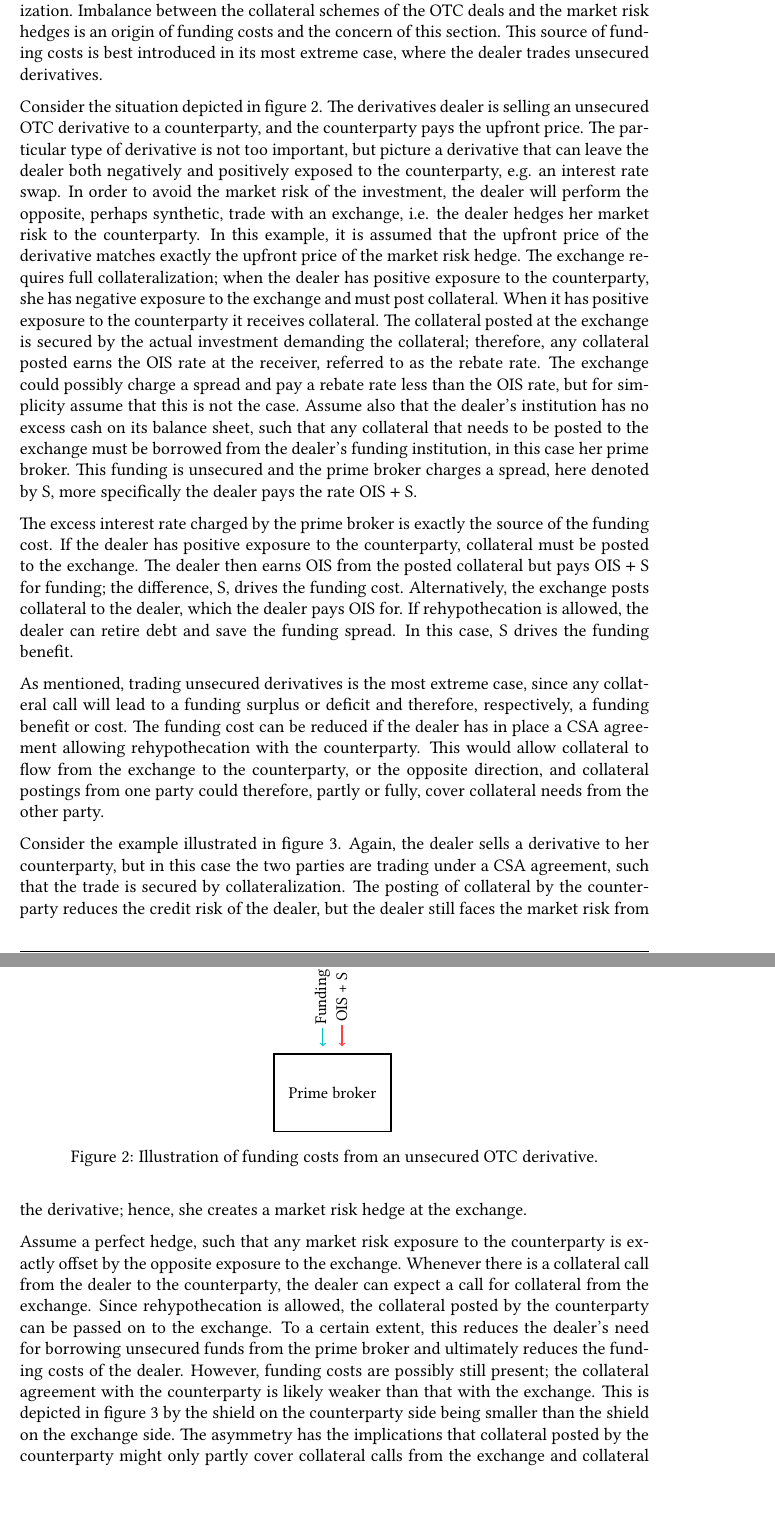
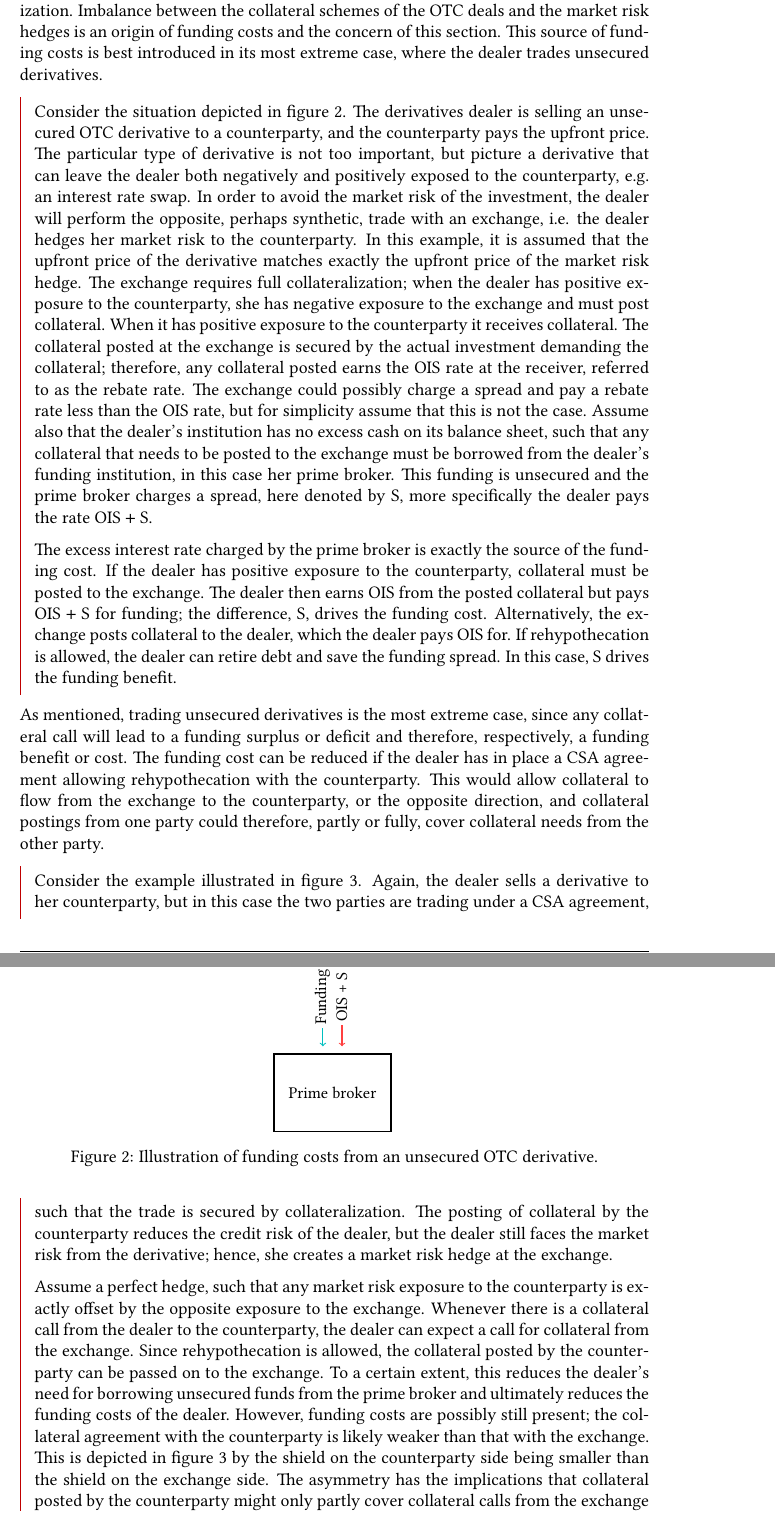
Before and after one commit to sebastianbaltser/master-thesis, a LaTeX thesis (thesis/main.tex, which reads thesis/content/body-matter/fva-debate/sources-of-funding-costs.tex): two parts of pages 17 and 18 of 74, joined at a grey line, cut so that both start at the same text. Compiled offline with pdfLaTeX.

Commit message:
Use example environment

```diff
--- a/thesis/content/body-matter/fva-debate/sources-of-funding-costs.tex
+++ b/thesis/content/body-matter/fva-debate/sources-of-funding-costs.tex
@@ -27,6 +27,7 @@
         This source of funding costs is best introduced in its most extreme case,
         where the dealer trades unsecured derivatives.
 
+        \begin{example}
         Consider the situation depicted in \cref{fig:funding-costs-unsecured-derivative}.
         The derivatives dealer is selling an unsecured OTC derivative to a counterparty,
         and the counterparty pays the upfront price.
@@ -60,6 +61,7 @@
         Alternatively, the exchange posts collateral to the dealer, which the dealer pays \OIS/ for.
         If rehypothecation is allowed, the dealer can retire debt and save the funding spread.
         In this case, S drives the funding benefit.
+        \end{example}
 
         \begin{figure}
             \centering
@@ -81,6 +83,7 @@
         and collateral postings from one party could therefore, partly or fully,
         cover collateral needs from the other party.
 
+        \begin{example}
         Consider the example illustrated in \cref{fig:funding-costs-secured-derivative}.
         Again, the dealer sells a derivative to her counterparty,
         but in this case the two parties are trading under a CSA agreement,
@@ -105,6 +108,7 @@
         collateral posted by the counterparty might only partly cover collateral calls from the exchange
         and collateral posted by the exchange will more than cover collateral calls from the counterparty.
         The former is a source of funding costs and the latter a source of funding benefit.
+        \end{example}
 
         \begin{figure}
             \centering
```
Also changed, not shown: thesis/content/body-matter/fva-debate/sources-of-funding-costs.tex (2 more changed lines).
